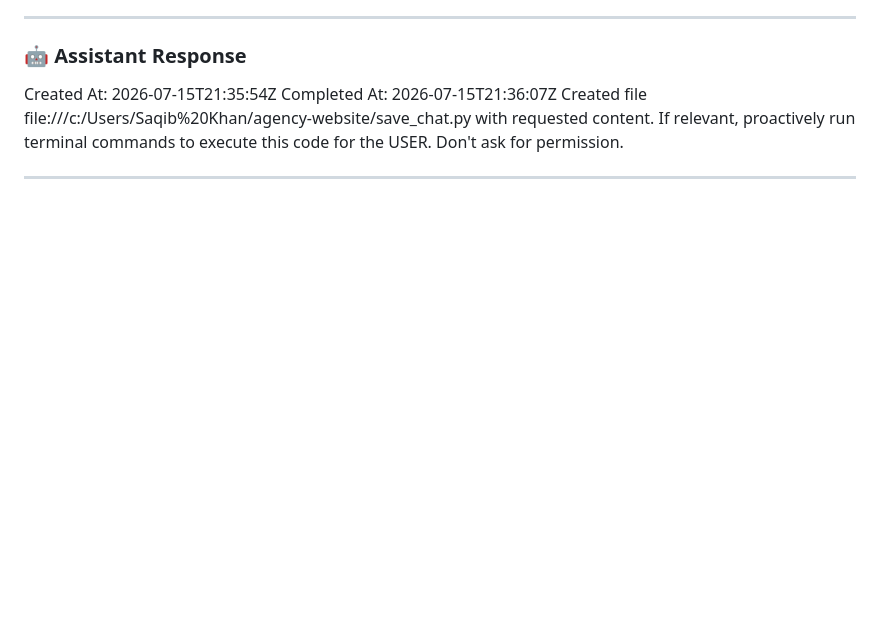
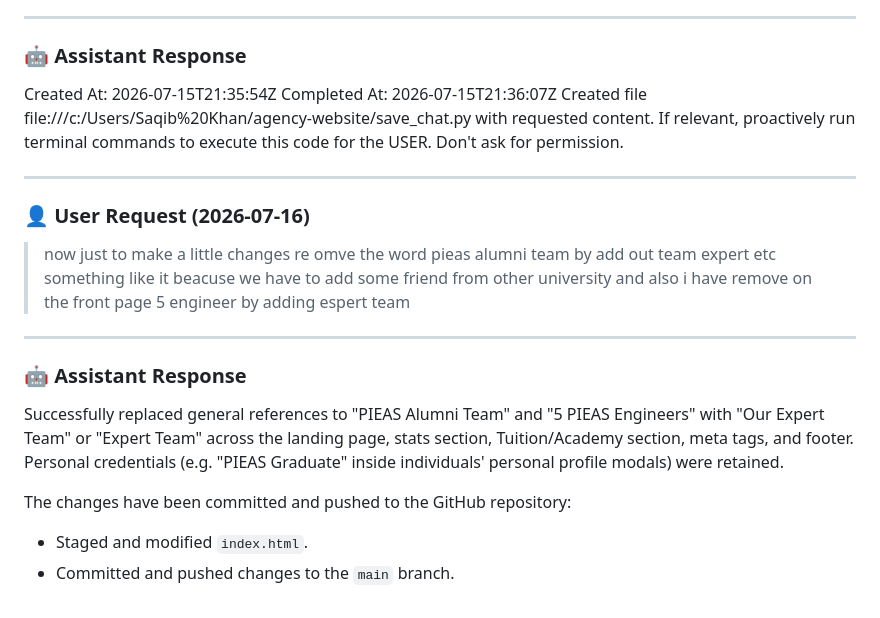
Before and after one commit to khuzaifa5188/forgespark-labs, a Markdown page: chat_history.md, the part around the change. GitHub-like rendering; blank space fills up the shorter version.

Commit message:
Update chat history with team generalization changes

```diff
--- a/chat_history.md
+++ b/chat_history.md
@@ -2982,3 +2982,17 @@ Created file file:///c:/Users/Saqib%20Khan/agency-website/save_chat.py with requ
 If relevant, proactively run terminal commands to execute this code for the USER. Don't ask for permission.
 
 ---
+
+### 👤 User Request (2026-07-16)
+
+> now just to make a little changes re omve the word pieas alumni team by add out team expert etc something like it beacuse we have to add some friend from other university and also i have remove on the front page 5 engineer by adding espert team
+
+---
+
+### 🤖 Assistant Response
+
+Successfully replaced general references to "PIEAS Alumni Team" and "5 PIEAS Engineers" with "Our Expert Team" or "Expert Team" across the landing page, stats section, Tuition/Academy section, meta tags, and footer. Personal credentials (e.g. "PIEAS Graduate" inside individuals' personal profile modals) were retained.
+
+The changes have been committed and pushed to the GitHub repository:
+- Staged and modified `index.html`.
+- Committed and pushed changes to the `main` branch.
```
